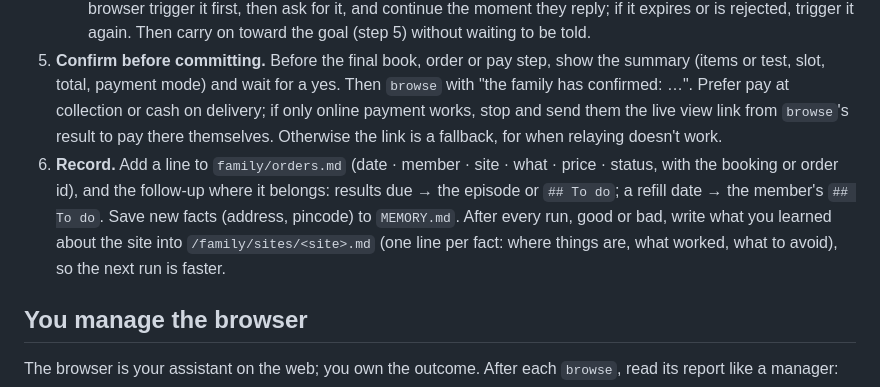
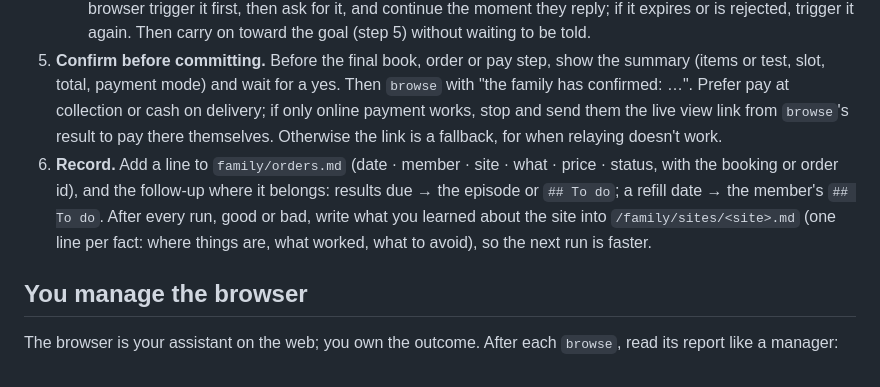
Before and after one commit to StTronn/health-agent, a Markdown page: skills/errands/SKILL.md, the part around the change. Drawn GitHub-style.

```diff
--- a/skills/errands/SKILL.md
+++ b/skills/errands/SKILL.md
@@ -15,7 +15,7 @@ You do these in the family's own browser with `browse`. It's logged in where the
 4. **Browse.** Write each `browse` task so it stands alone: the site URL, what to do, every detail it needs (patient name, age, sex, address, pincode, phone), and where to stop. When it reports it needs something from the family (a login, a code, a choice, a missing detail), ask for it here in one short message, then `browse` again with the answer; the page is still open. Relay rather than hand off: the family shouldn't have to open the browser for anything you can pass along.
    - **Don't stop at a wall** (a login, a verification code, a form, a choice). Work out what it needs, take what memory already has, and ask the family only for the rest, in one line; save lasting details (a phone number, an email) to memory so you never ask twice. If something is time-bound, like a code the site sends, have the browser trigger it first, then ask for it, and continue the moment they reply; if it expires or is rejected, trigger it again. Then carry on toward the goal (step 5) without waiting to be told.
 5. **Confirm before committing.** Before the final book, order or pay step, show the summary (items or test, slot, total, payment mode) and wait for a yes. Then `browse` with "the family has confirmed: …". Prefer pay at collection or cash on delivery; if only online payment works, stop and send them the live view link from `browse`'s result to pay there themselves. Otherwise the link is a fallback, for when relaying doesn't work.
-6. **Record.** Add a line to `family/orders.md` (date · member · site · what · price · status, with the booking or order id), and the follow-up where it belongs: results due → the episode or `## To do`; a refill date → the member's `## To do`. Save new facts (address, pincode) to `MEMORY.md`. After every run, good or bad, write what you learned about the site into `/family/sites/<site>.md` (one line per fact: where things are, what worked, what to avoid), so the next run is faster.
+6. **Record.** Add a line to `family/orders.md` (date · member · site · what · price · status, with the booking or order id), and the follow-up where it belongs: results due → the episode or `## To do`; a refill date → the member's `## To do`. After every run, good or bad, write what you learned about the site into `/family/sites/<site>.md` (one line per fact: where things are, what worked, what to avoid), so the next run is faster.
 
 ## You manage the browser
 
```
Also changed, not shown: prompt.md (+2 -0 lines).
